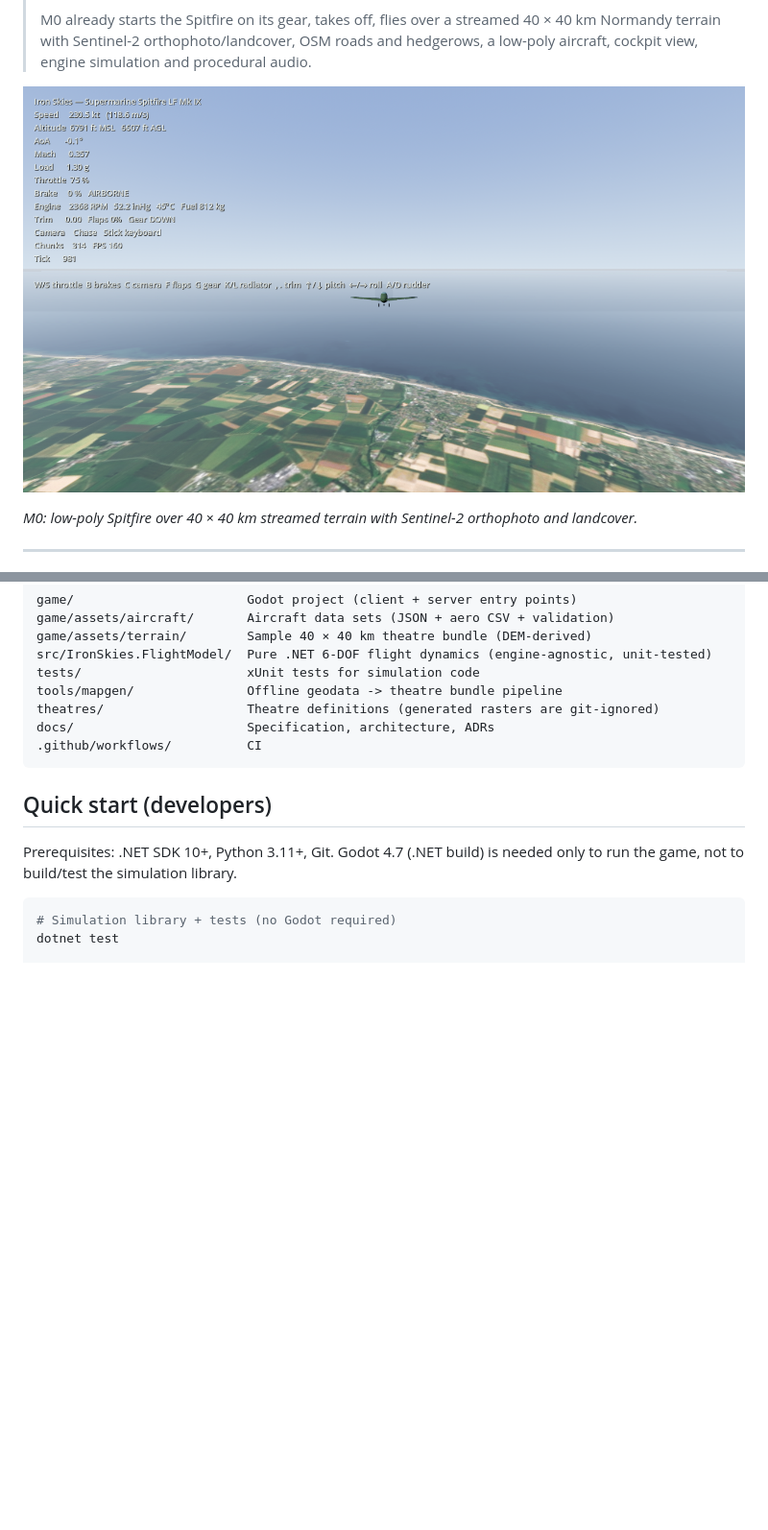
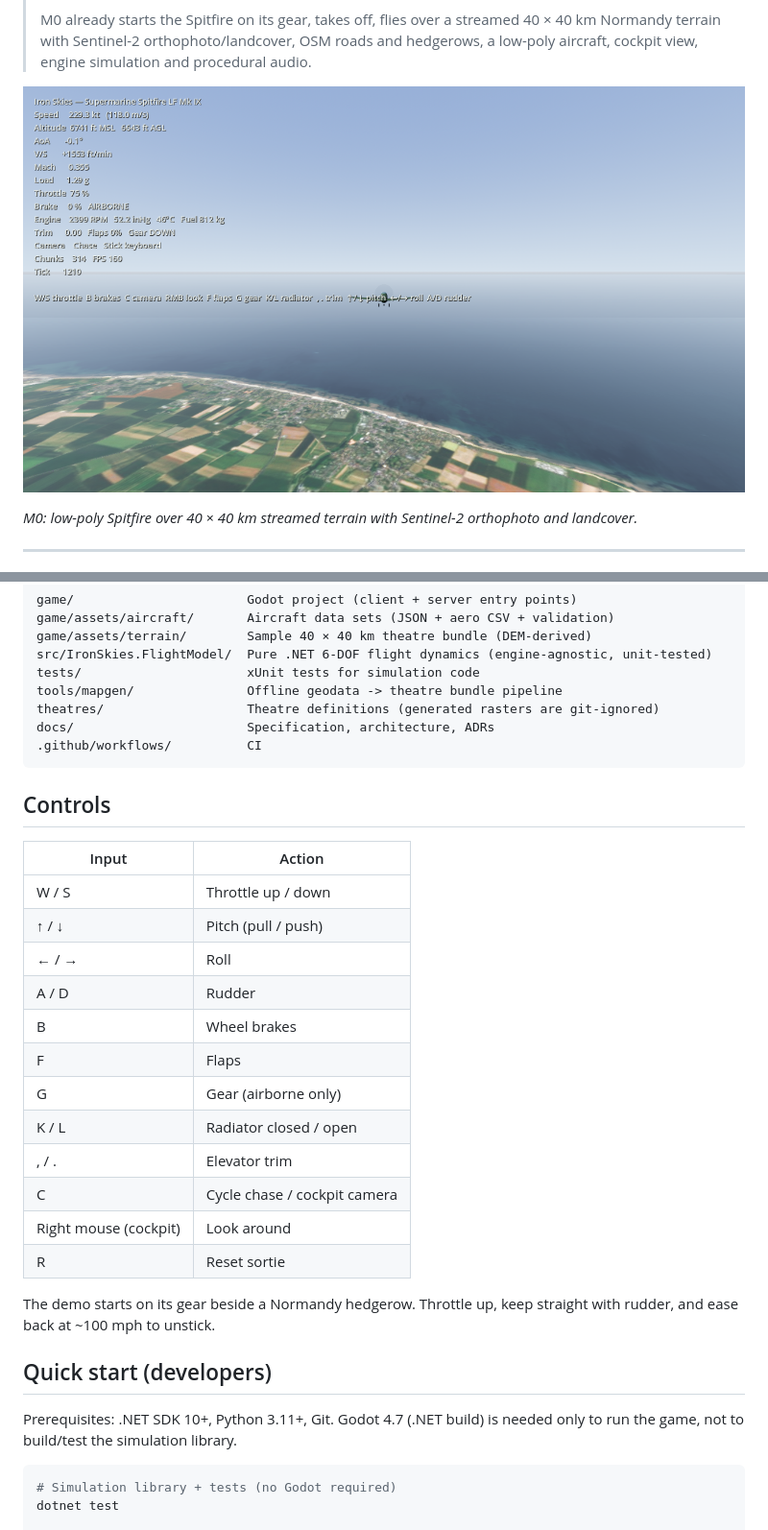
Before and after one commit to popicka70/iron-skies, a Markdown page: README.md, 2 parts joined by grey strips. Shown at 96% size. GitHub-like rendering; pictures changed too: docs/media/m0-normandy-40km.png; blank space fills up the shorter version.

Commit message:
docs: final M0 screenshot and control reference

````diff
--- a/README.md
+++ b/README.md
@@ -69,6 +69,26 @@ docs/                       Specification, architecture, ADRs
 .github/workflows/          CI
 ```
 
+## Controls
+
+| Input | Action |
+| --- | --- |
+| W / S | Throttle up / down |
+| ↑ / ↓ | Pitch (pull / push) |
+| ← / → | Roll |
+| A / D | Rudder |
+| B | Wheel brakes |
+| F | Flaps |
+| G | Gear (airborne only) |
+| K / L | Radiator closed / open |
+| , / . | Elevator trim |
+| C | Cycle chase / cockpit camera |
+| Right mouse (cockpit) | Look around |
+| R | Reset sortie |
+
+The demo starts on its gear beside a Normandy hedgerow. Throttle up, keep straight with
+rudder, and ease back at ~100 mph to unstick.
+
 ## Quick start (developers)
 
 Prerequisites: .NET SDK 10+, Python 3.11+, Git. Godot 4.7 (.NET build) is needed only
````
